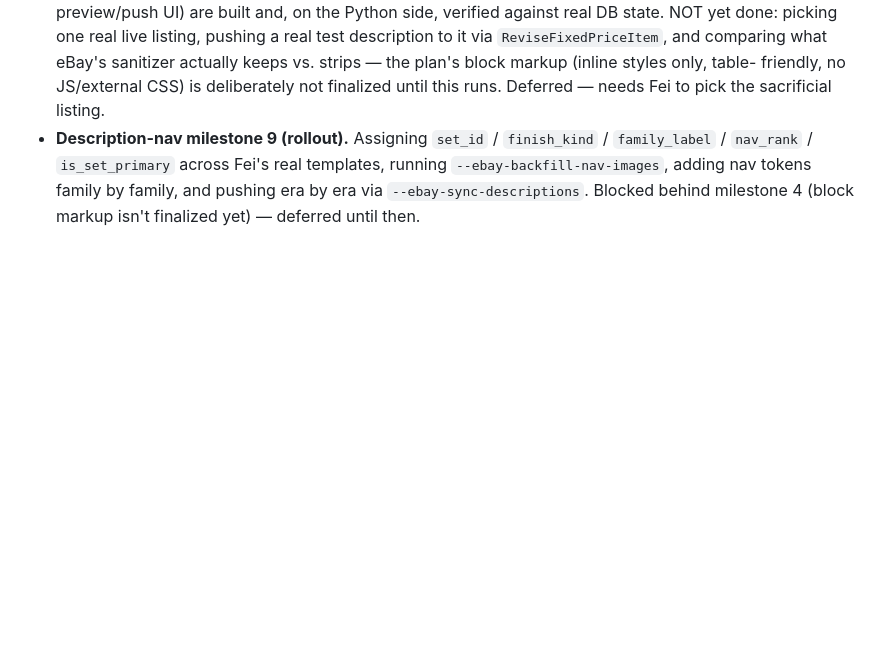
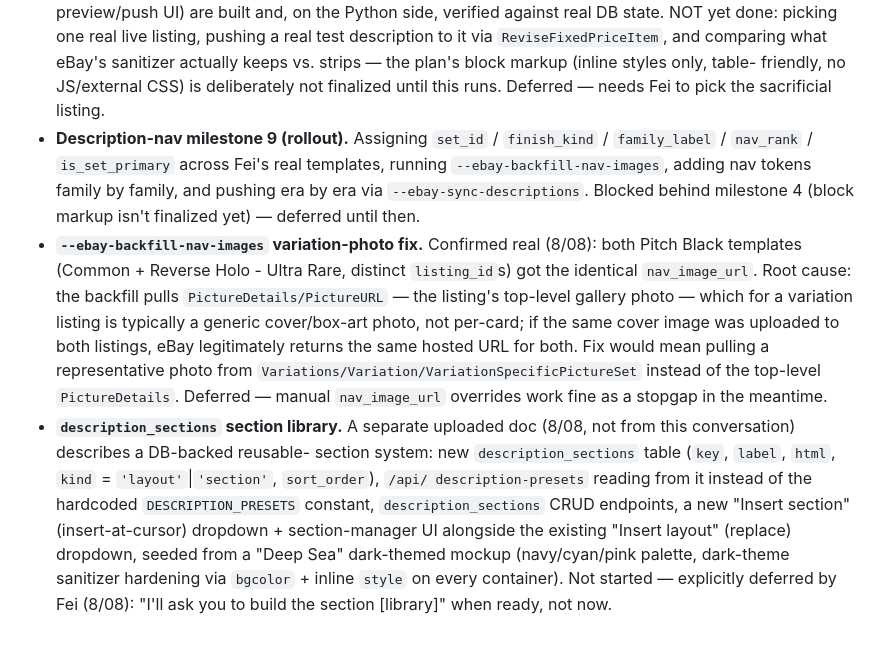
Before and after one commit to flyworld2002/Card-Board-MasterMind, a Markdown page: docs/plans/listing-pricing-system.md, the part around the change. Rendered like a GitHub page; blank space fills up the shorter version.

Commit message:
Note two deferred description-nav items in the plan doc roadmap
nav_image_url backfill returning the same top-level cover photo for
distinct variation listings (confirmed real via DB query, root cause
identified, fix deferred), and the description_sections reusable-
section-library scope from a separately uploaded doc (deferred by Fei
until explicitly requested).

```diff
--- a/docs/plans/listing-pricing-system.md
+++ b/docs/plans/listing-pricing-system.md
@@ -2139,3 +2139,26 @@ empty strings.
   tokens family by family, and pushing era by era via
   `--ebay-sync-descriptions`. Blocked behind milestone 4 (block markup
   isn't finalized yet) — deferred until then.
+- **`--ebay-backfill-nav-images` variation-photo fix.** Confirmed real
+  (8/08): both Pitch Black templates (Common + Reverse Holo - Ultra Rare,
+  distinct `listing_id`s) got the identical `nav_image_url`. Root cause:
+  the backfill pulls `PictureDetails/PictureURL` — the listing's top-level
+  gallery photo — which for a variation listing is typically a generic
+  cover/box-art photo, not per-card; if the same cover image was uploaded
+  to both listings, eBay legitimately returns the same hosted URL for
+  both. Fix would mean pulling a representative photo from
+  `Variations/Variation/VariationSpecificPictureSet` instead of the
+  top-level `PictureDetails`. Deferred — manual `nav_image_url` overrides
+  work fine as a stopgap in the meantime.
+- **`description_sections` section library.** A separate uploaded doc
+  (8/08, not from this conversation) describes a DB-backed reusable-
+  section system: new `description_sections` table (`key`, `label`,
+  `html`, `kind` = `'layout'`|`'section'`, `sort_order`), `/api/
+  description-presets` reading from it instead of the hardcoded
+  `DESCRIPTION_PRESETS` constant, `description_sections` CRUD endpoints,
+  a new "Insert section" (insert-at-cursor) dropdown + section-manager UI
+  alongside the existing "Insert layout" (replace) dropdown, seeded from a
+  "Deep Sea" dark-themed mockup (navy/cyan/pink palette, dark-theme
+  sanitizer hardening via `bgcolor` + inline `style` on every container).
+  Not started — explicitly deferred by Fei (8/08): "I'll ask you to build
+  the section [library]" when ready, not now.
```
